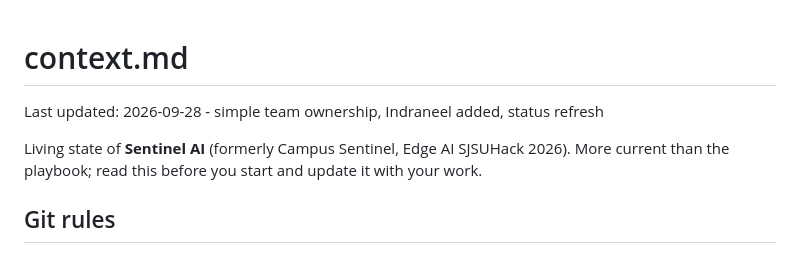
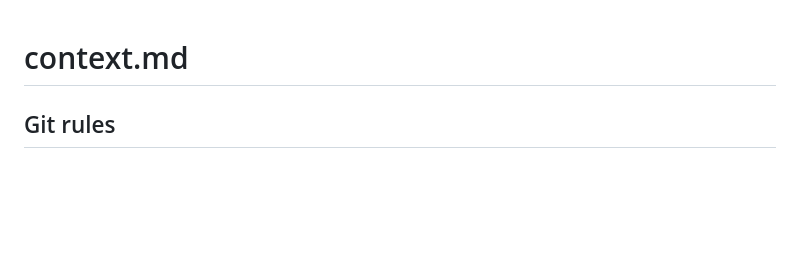
Before and after one commit to patel-manav20/Sentinel-AI, a Markdown page: context.md, the part around the change. Rendered like a GitHub page; blank space fills up the shorter version.

Commit message:
Update context.md to remove old details
Removed outdated information and simplified context.

```diff
--- a/context.md
+++ b/context.md
@@ -1,7 +1,4 @@
 # context.md
-Last updated: 2026-09-28 - simple team ownership, Indraneel added, status refresh
-
-Living state of **Sentinel AI** (formerly Campus Sentinel, Edge AI SJSUHack 2026). More current than the playbook; read this before you start and update it with your work.
 
 ## Git rules
 1. `git pull --rebase origin main` before every push.
```
